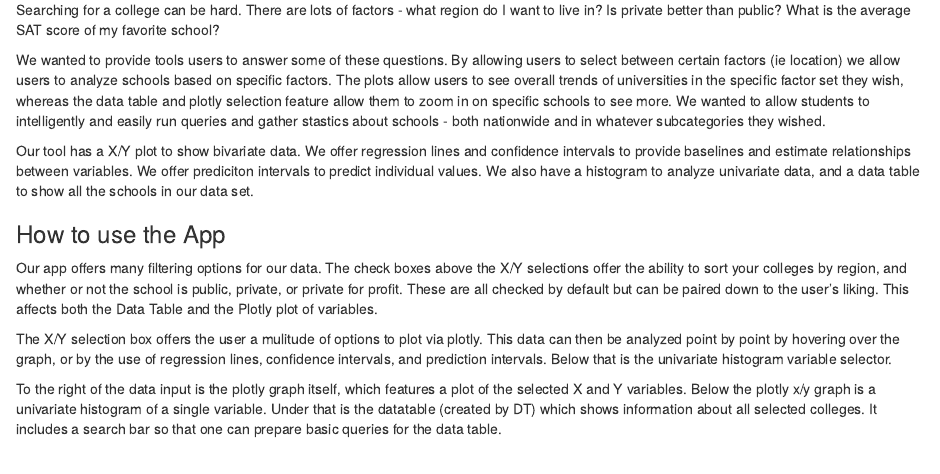
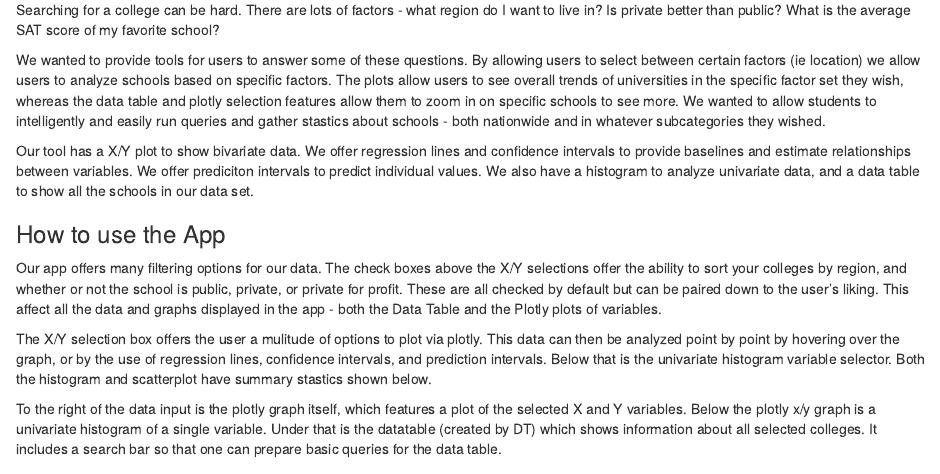
Before and after one commit to parose/shinyCollegeScorecard, an R Markdown document (Final_Report_Markdown.Rmd): the page in a window 1100 px wide, from 320 px down. Rendered offline with R 4.5, knitr and Pandoc, with nearby package versions.

Commit message:
Update Final_Report_Markdown.Rmd

```diff
--- a/Final_Report_Markdown.Rmd
+++ b/Final_Report_Markdown.Rmd
@@ -12,15 +12,15 @@ output: html_document
 
 <p>Searching for a college can be hard. There are lots of factors - what region do I want to live in? Is private better than public? What is the average SAT score of my favorite school?</p>
 
-<p>We wanted to provide tools users to answer some of these questions. By allowing users to select between certain factors (ie location) we allow users to analyze schools based on specific factors. The plots allow users to see overall trends of universities in the specific factor set they wish, whereas the data table and plotly selection feature allow them to zoom in on specific schools to see more. We wanted to allow students to intelligently and easily run queries and gather stastics about schools - both nationwide and in whatever subcategories they wished. </p>
+<p>We wanted to provide tools for users to answer some of these questions. By allowing users to select between certain factors (ie location) we allow users to analyze schools based on specific factors. The plots allow users to see overall trends of universities in the specific factor set they wish, whereas the data table and plotly selection features allow them to zoom in on specific schools to see more. We wanted to allow students to intelligently and easily run queries and gather stastics about schools - both nationwide and in whatever subcategories they wished. </p>
 
 <p>Our tool has a X/Y plot to show bivariate data. We offer regression lines and confidence intervals to provide baselines and estimate relationships between variables. We offer prediciton intervals to predict individual values. We also have a histogram to analyze univariate data, and a data table to show all the schools in our data set.</p>
 
 <h3>How to use the App</h3>
 
-<p>Our app offers many filtering options for our data. The check boxes above the X/Y selections offer the ability to sort your colleges by region, and whether or not the school is public, private, or private for profit. These are all checked by default but can be paired down to the user's liking. This affects both the Data Table and the Plotly plot of variables.</p>
+<p>Our app offers many filtering options for our data. The check boxes above the X/Y selections offer the ability to sort your colleges by region, and whether or not the school is public, private, or private for profit. These are all checked by default but can be paired down to the user's liking. This affect all the data and graphs displayed in the app -  both the Data Table and the Plotly plots of variables.</p>
 
-<p>The X/Y selection box offers the user a mulitude of options to plot via plotly. This data can then be analyzed point by point by hovering over the graph, or by the use of regression lines, confidence intervals, and prediction intervals. Below that is the univariate histogram variable selector.</p>
+<p>The X/Y selection box offers the user a mulitude of options to plot via plotly. This data can then be analyzed point by point by hovering over the graph, or by the use of regression lines, confidence intervals, and prediction intervals. Below that is the univariate histogram variable selector.  Both the histogram and scatterplot have summary stastics shown below.</p>
 
 <p>To the right of the data input is the plotly graph itself, which features a plot of the selected X and Y variables. Below the plotly x/y graph is a univariate histogram of a single variable. Under that is the datatable (created by DT) which shows information about all selected colleges. It includes a search bar so that one can prepare basic queries for the data table.</p>
 
```
